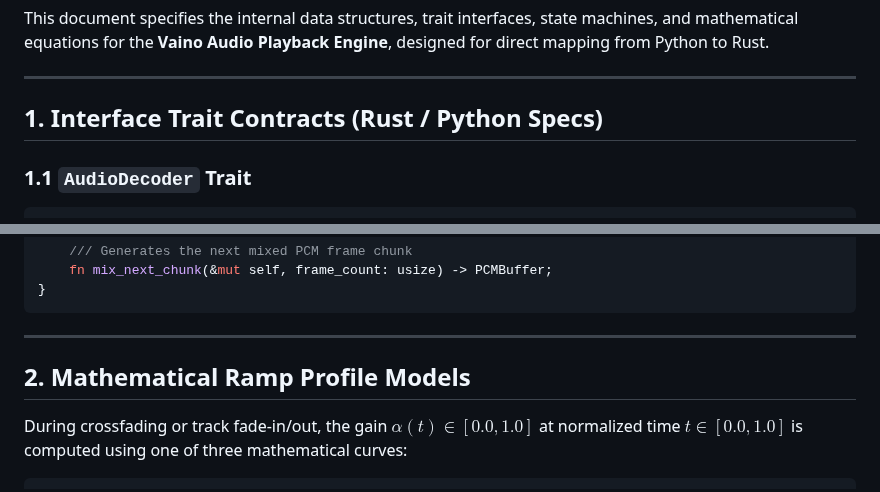
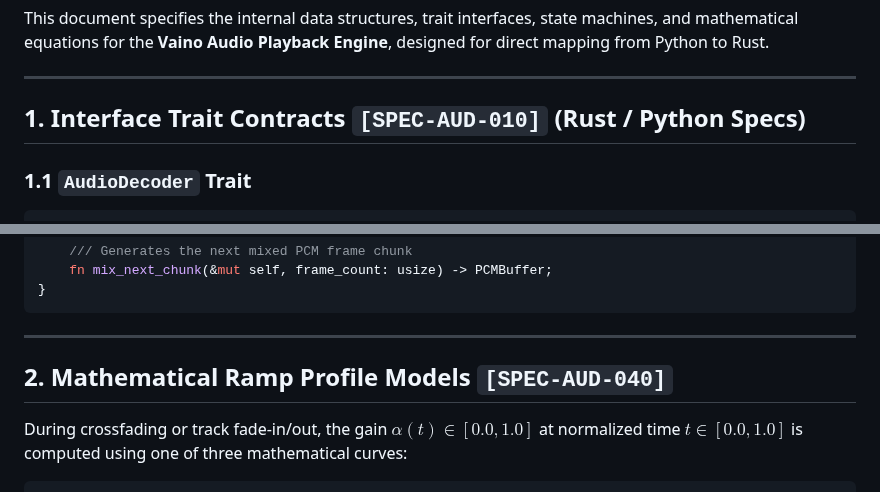
Before and after one commit to MangoCats/Vaino, a Markdown page: docs/spec/SPEC001-audio-engine.md, 2 parts joined by grey strips. GitHub-like rendering.

````diff
--- a/docs/spec/SPEC001-audio-engine.md
+++ b/docs/spec/SPEC001-audio-engine.md
@@ -6,7 +6,7 @@ This document specifies the internal data structures, trait interfaces, state ma
 
 ---
 
-## 1. Interface Trait Contracts (Rust / Python Specs)
+## 1. Interface Trait Contracts `[SPEC-AUD-010]` (Rust / Python Specs)
 
 ### 1.1 `AudioDecoder` Trait
 ```rust
@@ -52,7 +52,7 @@ pub trait Crossfader: Send + Sync {
 
 ---
 
-## 2. Mathematical Ramp Profile Models
+## 2. Mathematical Ramp Profile Models `[SPEC-AUD-040]`
 
 During crossfading or track fade-in/out, the gain $\alpha(t) \in [0.0, 1.0]$ at normalized time $t \in [0.0, 1.0]$ is computed using one of three mathematical curves:
 
````
Also changed, not shown: README.md (+1 -0 lines), docs/GOV001-document-hygiene.md (added, +73 -0 lines).
